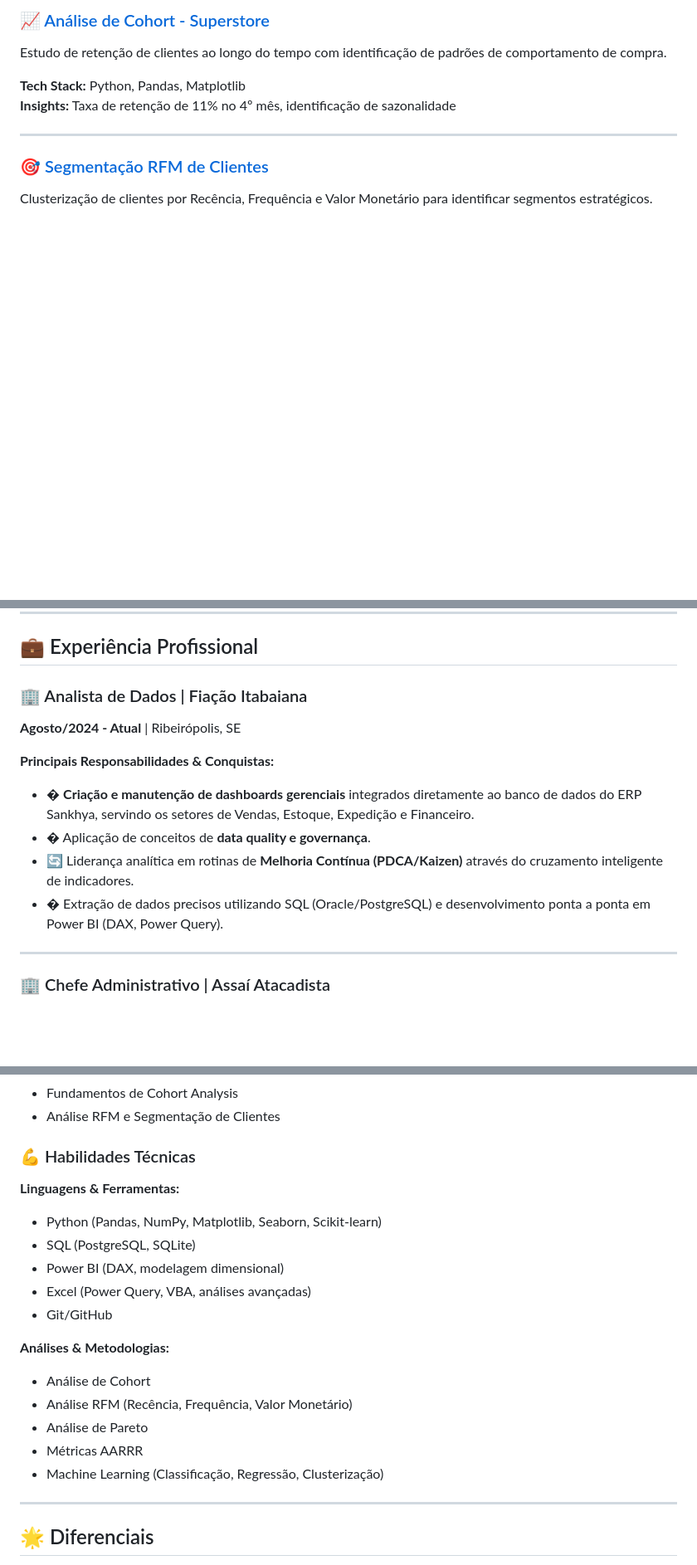
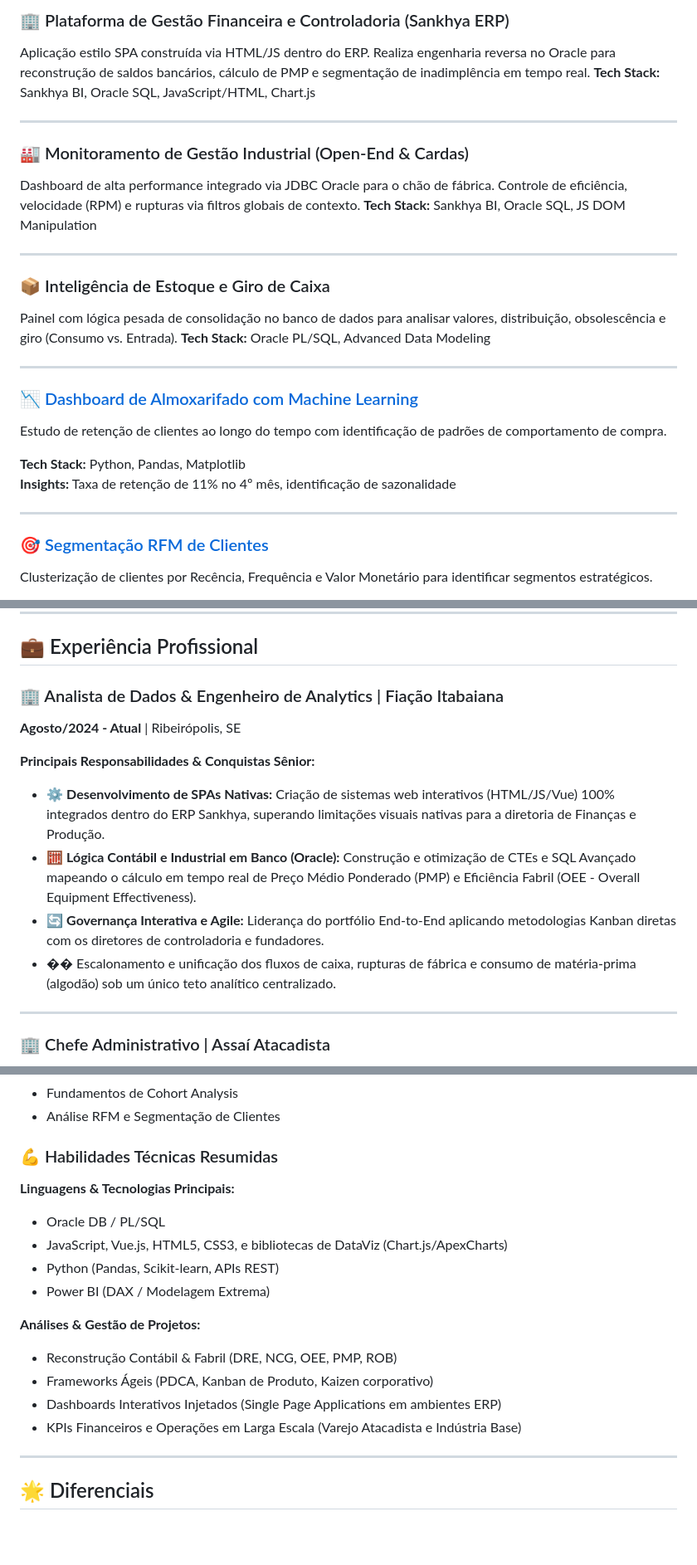
Before and after one commit to ksaworks/portfolio_projetos, a Markdown page: README.md, 3 parts joined by grey strips. Shown at 83% size. GitHub-like rendering; blank space fills up the shorter version.

```diff
--- a/README.md
+++ b/README.md
@@ -53,5 +53,23 @@ Meu diferencial é a **visão sistêmica e de negócios**: domino desde a cultur
 
-### 📈 [Análise de Cohort - Superstore](https://github.com/ksaworks)
+### 🏢 Plataforma de Gestão Financeira e Controladoria (Sankhya ERP)
+Aplicação estilo SPA construída via HTML/JS dentro do ERP. Realiza engenharia reversa no Oracle para reconstrução de saldos bancários, cálculo de PMP e segmentação de inadimplência em tempo real.
+**Tech Stack:** Sankhya BI, Oracle SQL, JavaScript/HTML, Chart.js
+
+---
+
+### 🏭 Monitoramento de Gestão Industrial (Open-End & Cardas)
+Dashboard de alta performance integrado via JDBC Oracle para o chão de fábrica. Controle de eficiência, velocidade (RPM) e rupturas via filtros globais de contexto.
+**Tech Stack:** Sankhya BI, Oracle SQL, JS DOM Manipulation
+
+---
+
+### 📦 Inteligência de Estoque e Giro de Caixa
+Painel com lógica pesada de consolidação no banco de dados para analisar valores, distribuição, obsolescência e giro (Consumo vs. Entrada).
+**Tech Stack:** Oracle PL/SQL, Advanced Data Modeling
+
+---
+
+### 📉 [Dashboard de Almoxarifado com Machine Learning](https://github.com/ksaworks/dashboard-almoxarifado)
 Estudo de retenção de clientes ao longo do tempo com identificação de padrões de comportamento de compra.
 
 **Tech Stack:** Python, Pandas, Matplotlib
@@ -85,15 +103,14 @@ Análises avançadas utilizando Excel para métricas operacionais e financeiras.
 
 ## 💼 Experiência Profissional
 
-### 🏢 Analista de Dados | Fiação Itabaiana
+### 🏢 Analista de Dados & Engenheiro de Analytics | Fiação Itabaiana
 **Agosto/2024 - Atual** | Ribeirópolis, SE
 
-**Principais Responsabilidades & Conquistas:**
-- � **Criação e manutenção de dashboards gerenciais** integrados diretamente ao banco de dados do ERP Sankhya, servindo os setores de Vendas, Estoque, Expedição e Financeiro.
-- � Aplicação de conceitos de **data quality e governança**.
-- 🔄 Liderança analítica em rotinas de **Melhoria Contínua (PDCA/Kaizen)** através do cruzamento inteligente de indicadores.
-- � Extração de dados precisos utilizando SQL (Oracle/PostgreSQL) e desenvolvimento ponta a ponta em Power BI (DAX, Power Query).
-
+**Principais Responsabilidades & Conquistas Sênior:**
+- ⚙️ **Desenvolvimento de SPAs Nativas:** Criação de sistemas web interativos (HTML/JS/Vue) 100% integrados dentro do ERP Sankhya, superando limitações visuais nativas para a diretoria de Finanças e Produção.
+- 🧮 **Lógica Contábil e Industrial em Banco (Oracle):** Construção e otimização de CTEs e SQL Avançado mapeando o cálculo em tempo real de Preço Médio Ponderado (PMP) e Eficiência Fabril (OEE - Overall Equipment Effectiveness).
+- 🔄 **Governança Interativa e Agile:** Liderança do portfólio End-to-End aplicando metodologias Kanban diretas com os diretores de controladoria e fundadores.
+- �� Escalonamento e unificação dos fluxos de caixa, rupturas de fábrica e consumo de matéria-prima (algodão) sob um único teto analítico centralizado.
 ---
 
 ### 🏢 Chefe Administrativo | Assaí Atacadista
@@ -140,21 +157,19 @@ Análises avançadas utilizando Excel para métricas operacionais e financeiras.
 - Fundamentos de Cohort Analysis
 - Análise RFM e Segmentação de Clientes
 
-### 💪 Habilidades Técnicas
+### 💪 Habilidades Técnicas Resumidas
 
-**Linguagens & Ferramentas:**
-- Python (Pandas, NumPy, Matplotlib, Seaborn, Scikit-learn)
-- SQL (PostgreSQL, SQLite)
-- Power BI (DAX, modelagem dimensional)
-- Excel (Power Query, VBA, análises avançadas)
-- Git/GitHub
+**Linguagens & Tecnologias Principais:**
+- Oracle DB / PL/SQL
+- JavaScript, Vue.js, HTML5, CSS3, e bibliotecas de DataViz (Chart.js/ApexCharts)
+- Python (Pandas, Scikit-learn, APIs REST)
+- Power BI (DAX / Modelagem Extrema)
 
-**Análises & Metodologias:**
-- Análise de Cohort
-- Análise RFM (Recência, Frequência, Valor Monetário)
-- Análise de Pareto
-- Métricas AARRR
-- Machine Learning (Classificação, Regressão, Clusterização)
+**Análises & Gestão de Projetos:**
+- Reconstrução Contábil & Fabril (DRE, NCG, OEE, PMP, ROB)
+- Frameworks Ágeis (PDCA, Kanban de Produto, Kaizen corporativo)
+- Dashboards Interativos Injetados (Single Page Applications em ambientes ERP)
+- KPIs Financeiros e Operações em Larga Escala (Varejo Atacadista e Indústria Base)
 
 ---
 
```
Also changed, not shown: other parts of README.md (+24 -24 lines).
